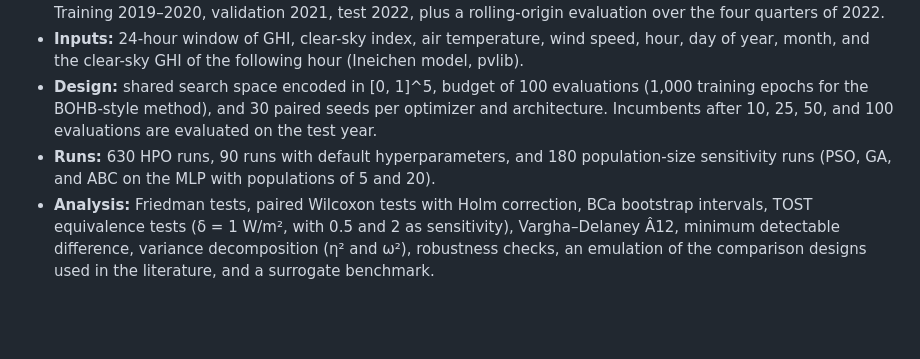
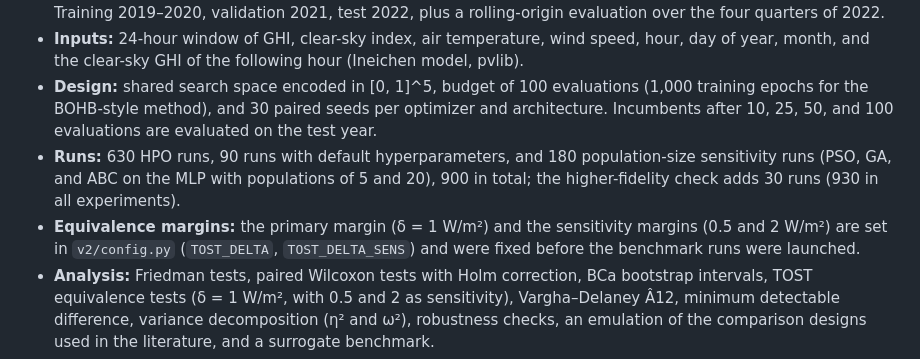
Before and after one commit to SergioPerezR2/solar-benchmark, a Markdown page: README.md, the part around the change. Drawn GitHub-style; blank space fills up the shorter version.

Commit message:
State the total number of runs and when the equivalence margins were fixed
Co-Authored-By: Claude Opus 5.5 <noreply@anthropic.com>

```diff
--- a/README.md
+++ b/README.md
@@ -18,7 +18,8 @@ Seven hyperparameter optimization (HPO) methods are compared on three deep learn
 - **Data:** PVGIS-ERA5 hourly record for Querétaro, México (lat 20.563425, lon −100.36943889), 2019–2022. Training 2019–2020, validation 2021, test 2022, plus a rolling-origin evaluation over the four quarters of 2022.
 - **Inputs:** 24-hour window of GHI, clear-sky index, air temperature, wind speed, hour, day of year, month, and the clear-sky GHI of the following hour (Ineichen model, pvlib).
 - **Design:** shared search space encoded in [0, 1]^5, budget of 100 evaluations (1,000 training epochs for the BOHB-style method), and 30 paired seeds per optimizer and architecture. Incumbents after 10, 25, 50, and 100 evaluations are evaluated on the test year.
-- **Runs:** 630 HPO runs, 90 runs with default hyperparameters, and 180 population-size sensitivity runs (PSO, GA, and ABC on the MLP with populations of 5 and 20).
+- **Runs:** 630 HPO runs, 90 runs with default hyperparameters, and 180 population-size sensitivity runs (PSO, GA, and ABC on the MLP with populations of 5 and 20), 900 in total; the higher-fidelity check adds 30 runs (930 in all experiments).
+- **Equivalence margins:** the primary margin (δ = 1 W/m²) and the sensitivity margins (0.5 and 2 W/m²) are set in `v2/config.py` (`TOST_DELTA`, `TOST_DELTA_SENS`) and were fixed before the benchmark runs were launched.
 - **Analysis:** Friedman tests, paired Wilcoxon tests with Holm correction, BCa bootstrap intervals, TOST equivalence tests (δ = 1 W/m², with 0.5 and 2 as sensitivity), Vargha–Delaney Â12, minimum detectable difference, variance decomposition (η² and ω²), robustness checks, an emulation of the comparison designs used in the literature, and a surrogate benchmark.
 - **Additional experiments:** six runs repeated with the same seed (GPU non-determinism) and a higher-fidelity check (MLP; RS, TPE, and PSO; up to 50 training epochs per evaluation; 10 seeds).
 
```
